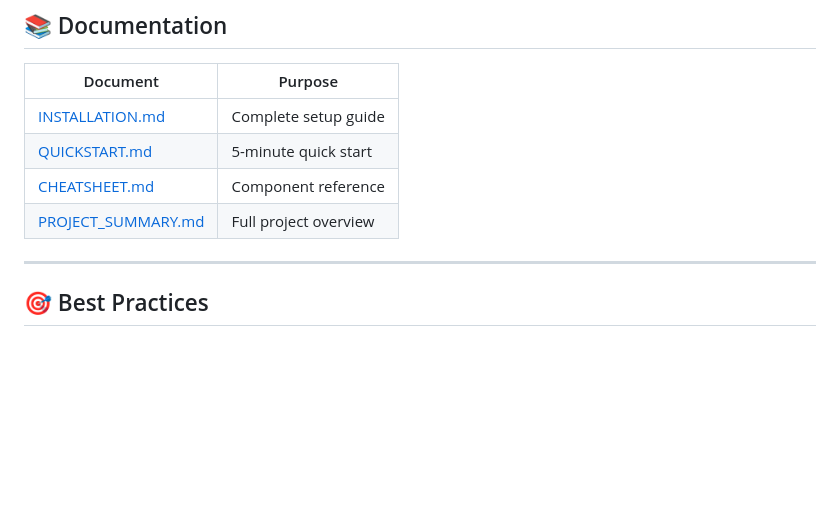
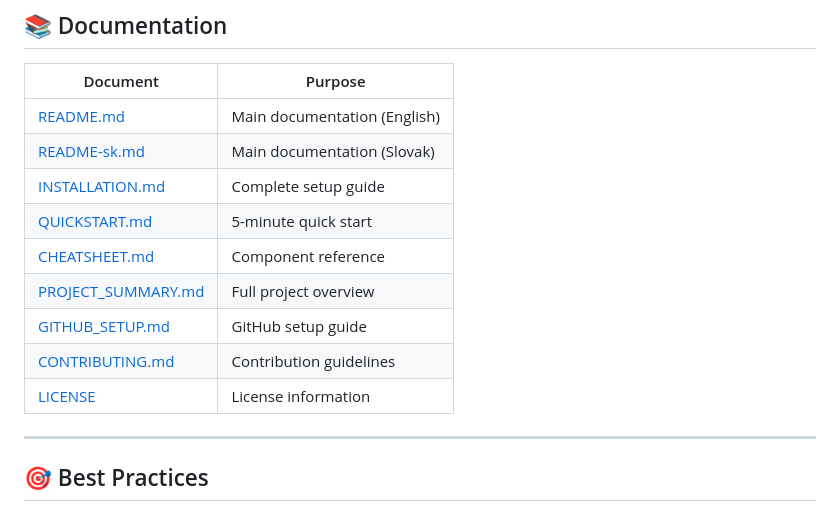
Before and after one commit to youh4ck3dme/ico-atlas-5.0, a Markdown page: README.md, the part around the change. Rendered like a GitHub page; blank space fills up the shorter version.

Commit message:
Update documentation table with all files

```diff
--- a/README.md
+++ b/README.md
@@ -330,10 +330,15 @@ Ready for web push notifications.
 
 | Document | Purpose |
 |----------|---------|
+| [README.md](README.md) | Main documentation (English) |
+| [README-sk.md](README-sk.md) | Main documentation (Slovak) |
 | [INSTALLATION.md](INSTALLATION.md) | Complete setup guide |
 | [QUICKSTART.md](QUICKSTART.md) | 5-minute quick start |
 | [CHEATSHEET.md](CHEATSHEET.md) | Component reference |
 | [PROJECT_SUMMARY.md](PROJECT_SUMMARY.md) | Full project overview |
+| [GITHUB_SETUP.md](GITHUB_SETUP.md) | GitHub setup guide |
+| [CONTRIBUTING.md](CONTRIBUTING.md) | Contribution guidelines |
+| [LICENSE](LICENSE) | License information |
 
 ---
 
```
Also changed, not shown: README-sk.md (+5 -0 lines).
